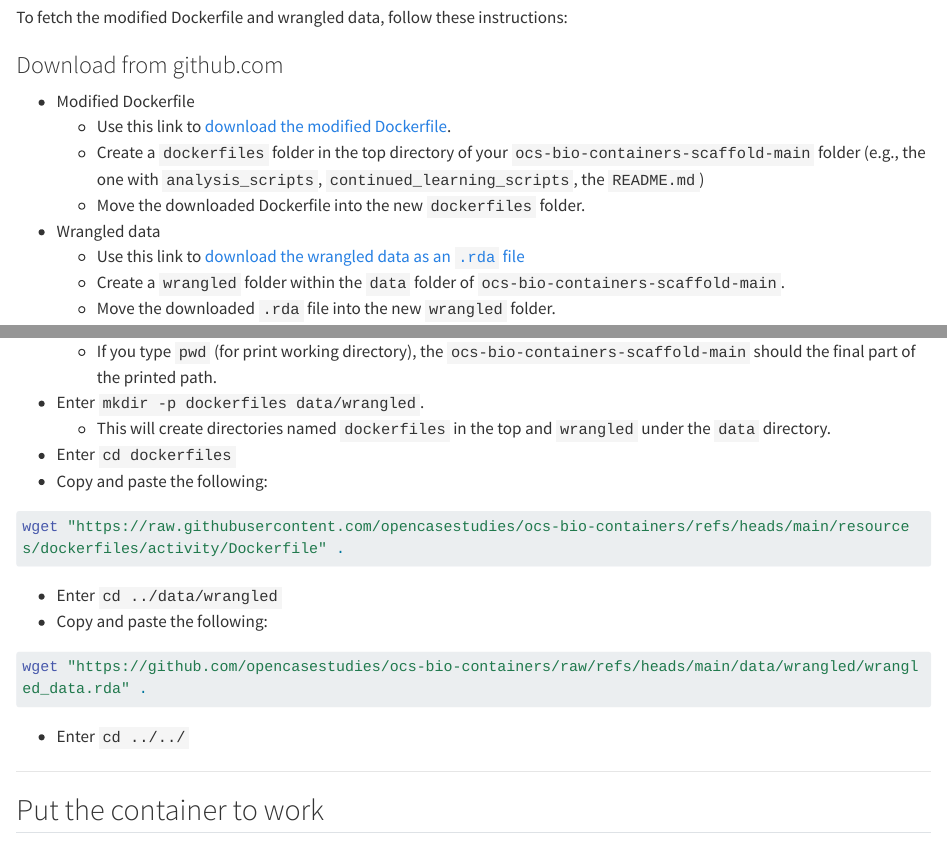
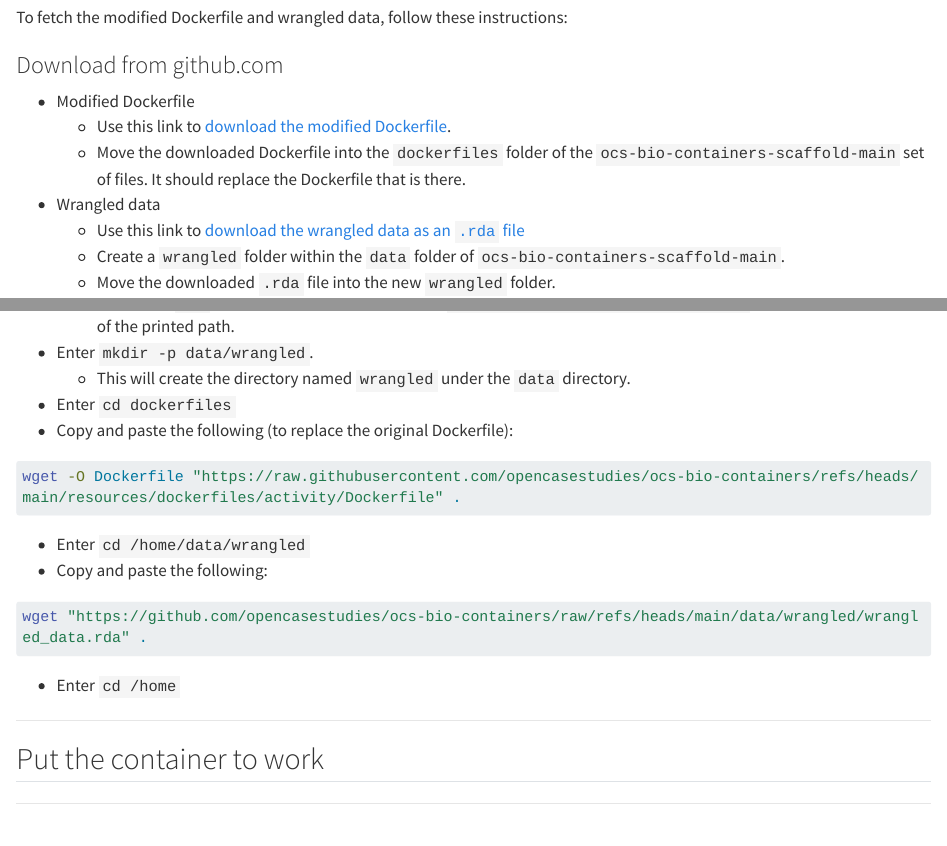
Before and after one commit to opencasestudies/ocs-bio-containers, a Quarto document (_data_analysis.qmd): the page in a window 1100 px wide, from 430 px down, and a second part further down, joined at a grey line. Rendered offline with R 4.5, knitr and Pandoc in place of Quarto, with nearby package versions; folded parts are opened; some code elsewhere in the file could not run offline; long lines of code are wrapped.

Commit message:
Clarify Dockerfile replacement and directory creation in data analysis too
Updated instructions for moving and replacing Dockerfile and creating directories if sections skipped.

````diff
--- a/_data_analysis.qmd
+++ b/_data_analysis.qmd
@@ -22,8 +22,7 @@ To fetch the modified Dockerfile and wrangled data, follow these instructions:
 
 * Modified Dockerfile
     * Use this link to <a href="https://raw.githubusercontent.com/opencasestudies/ocs-bio-containers/main/resources/dockerfiles/activity/Dockerfile" download> download the modified Dockerfile</a>.
-    * Create a `dockerfiles` folder in the top directory of your `ocs-bio-containers-scaffold-main` folder (e.g., the one with `analysis_scripts`, `continued_learning_scripts`, the `README.md`)
-    * Move the downloaded Dockerfile into the new `dockerfiles` folder.
+    * Move the downloaded Dockerfile into the `dockerfiles` folder of the `ocs-bio-containers-scaffold-main` set of files. It should replace the Dockerfile that is there.
 * Wrangled data
     * Use this link to [download the wrangled data as an `.rda` file](https://github.com/opencasestudies/ocs-bio-containers/raw/refs/heads/main/data/wrangled/wrangled_data.rda)
     * Create a `wrangled` folder within the `data` folder of `ocs-bio-containers-scaffold-main`.
@@ -36,6 +35,3 @@ ottrpal::include_slide("https://docs.google.com/presentation/d/1EFnuBBFlqjod7S1O
 ### Command Line
 
 * Ensure that you are in the `ocs-bio-containers-scaffold-main` top directory.
-    * If you type `pwd` (for print working directory), the `ocs-bio-containers-scaffold-main` should the final part of the printed path.
-* Enter `mkdir -p dockerfiles data/wrangled`.
-    * This will create directories named `dockerfiles` in the top and `wrangled` under the `data` directory.
@@ -42,18 +39,20 @@ ottrpal::include_slide("https://docs.google.com/presentation/d/1EFnuBBFlqjod7S1O
+* Enter `mkdir -p data/wrangled`.
+    * This will create the directory named `wrangled` under the `data` directory.
 * Enter `cd dockerfiles`
-* Copy and paste the following:
+* Copy and paste the following (to replace the original Dockerfile):
 
 ```{.bash}
-wget "https://raw.githubusercontent.com/opencasestudies/ocs-bio-containers/refs/heads/main/resources/dockerfiles/activity/Dockerfile" .
+wget -O Dockerfile "https://raw.githubusercontent.com/opencasestudies/ocs-bio-containers/refs/heads/main/resources/dockerfiles/activity/Dockerfile" .
 ```
 
-* Enter `cd ../data/wrangled`
+* Enter `cd /home/data/wrangled`
 * Copy and paste the following:
 
 ```{.bash}
 wget "https://github.com/opencasestudies/ocs-bio-containers/raw/refs/heads/main/data/wrangled/wrangled_data.rda" .
 ```
 
-* Enter `cd ../../`
+* Enter `cd /home`
 
 :::
 
````
Also changed, not shown: _data_analysis.qmd (3 more changed lines).
